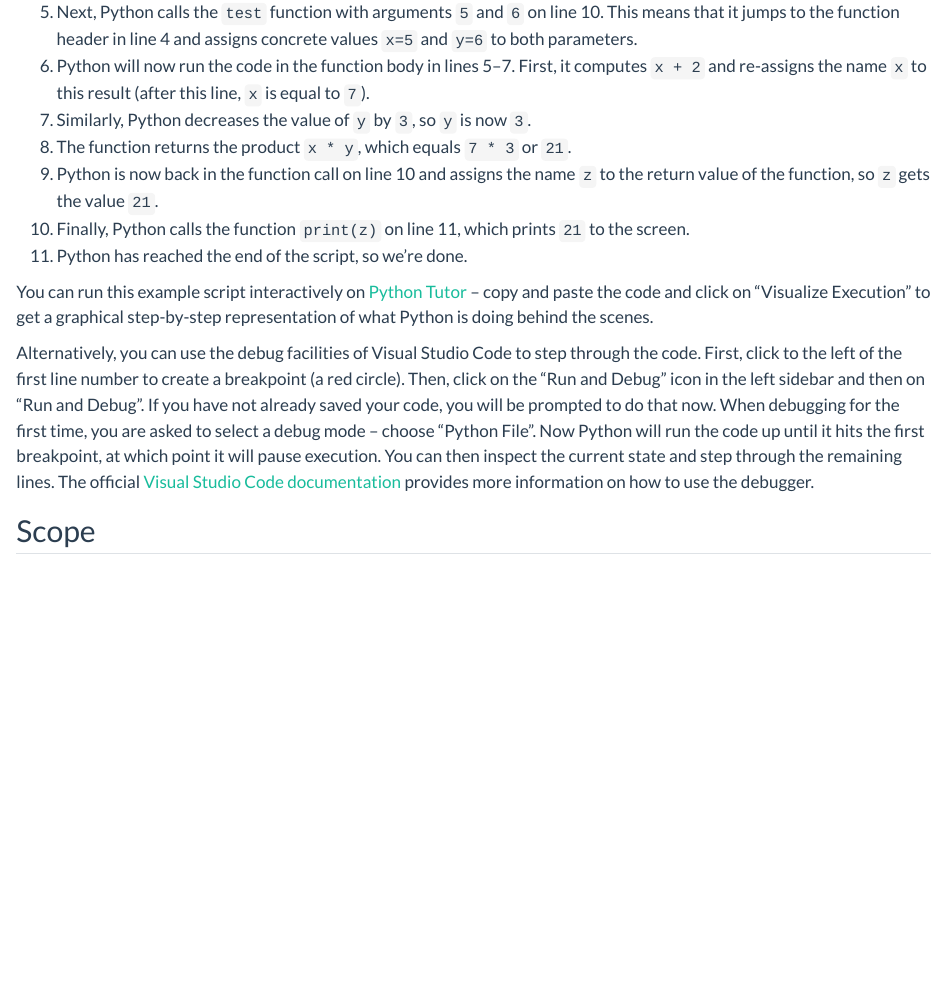
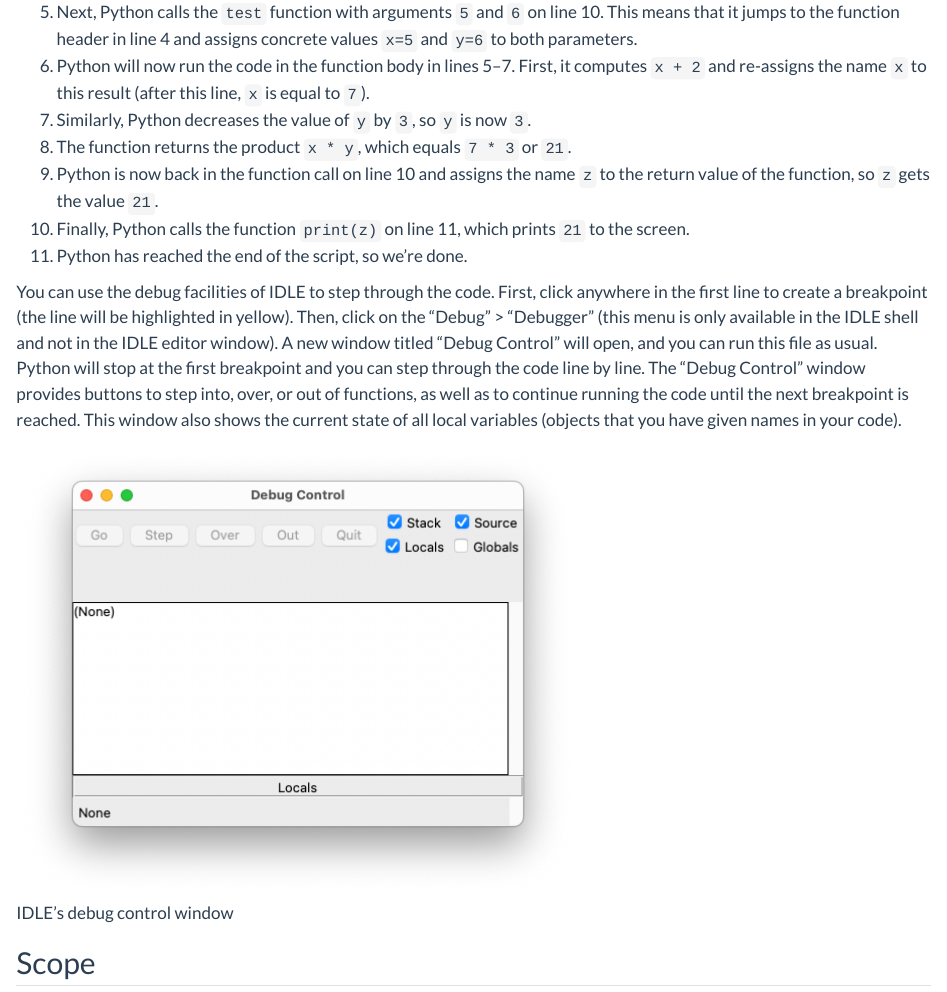
Before and after one commit to cbrnr/python-intro-short, a Quarto document (04/04.qmd): the page in a window 1100 px wide, from 7590 px down. Rendered offline with R 4.5, knitr and Pandoc in place of Quarto, with nearby package versions; some code elsewhere in the file could not run offline.

Commit message:
Update 04

```diff
--- a/04/04.qmd
+++ b/04/04.qmd
@@ -324,9 +324,9 @@ Let's see how Python runs this script step by step:
 10. Finally, Python calls the function `print(z)` on line 11, which prints `21` to the screen.
 11. Python has reached the end of the script, so we're done.
 
-You can run this example script interactively on [Python Tutor](http://www.pythontutor.com/visualize.html#mode=edit) – copy and paste the code and click on "Visualize Execution" to get a graphical step-by-step representation of what Python is doing behind the scenes.
+You can use the debug facilities of IDLE to step through the code. First, click anywhere in the first line to create a breakpoint (the line will be highlighted in yellow). Then, click on the "Debug" > "Debugger" (this menu is only available in the IDLE shell and not in the IDLE editor window). A new window titled "Debug Control" will open, and you can run this file as usual. Python will stop at the first breakpoint and you can step through the code line by line. The "Debug Control" window provides buttons to step into, over, or out of functions, as well as to continue running the code until the next breakpoint is reached. This window also shows the current state of all local variables (objects that you have given names in your code).
 
-Alternatively, you can use the debug facilities of Visual Studio Code to step through the code. First, click to the left of the first line number to create a breakpoint (a red circle). Then, click on the "Run and Debug" icon in the left sidebar and then on "Run and Debug". If you have not already saved your code, you will be prompted to do that now. When debugging for the first time, you are asked to select a debug mode – choose "Python File". Now Python will run the code up until it hits the first breakpoint, at which point it will pause execution. You can then inspect the current state and step through the remaining lines. The official [Visual Studio Code documentation](https://code.visualstudio.com/docs/python/debugging) provides more information on how to use the debugger.
+![IDLE's debug control window](debug-control.png)
 
 
 ## Scope
--- a/04/_publish.yml
+++ b/04/_publish.yml
@@ -1,4 +1,4 @@
 - source: 04.qmd
   netlify:
     - id: 8f32aeb8-20cd-4c78-9c85-9df0741dfb1a
-      url: 'https://python-intro-04.netlify.app'
+      url: https://python-intro-04.netlify.app
```
Also changed, not shown: 04/debug-control.png (added), 04/04.qmd (2 more changed lines).
